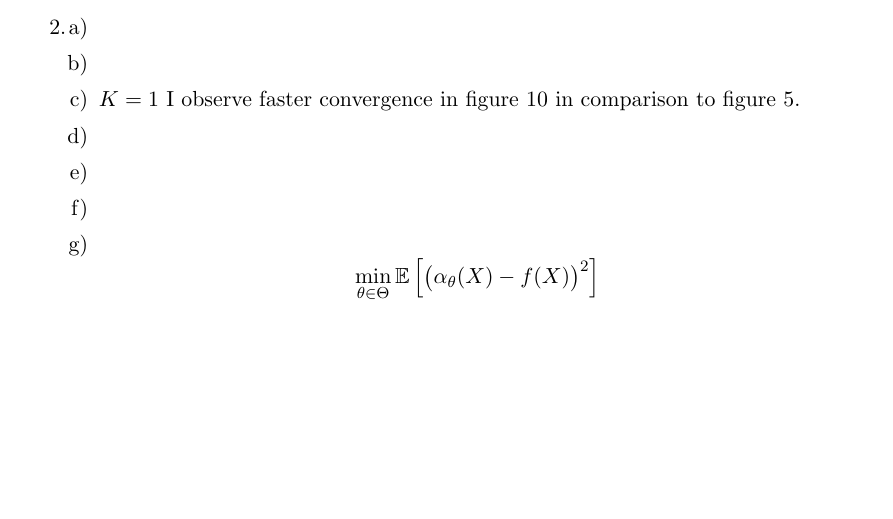
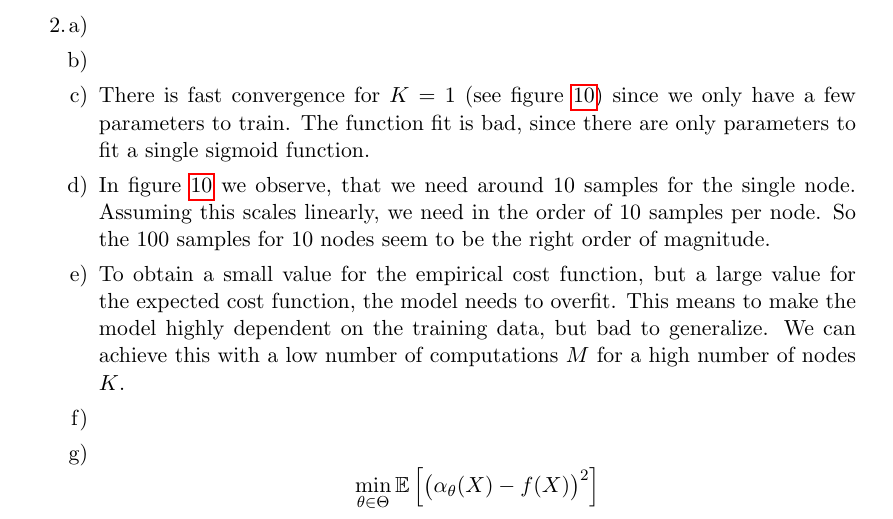
Before and after one commit to bschwb/cmsde, a LaTeX problem sheet (hw4/h4_sol.tex): part of page 2 of 9 before the commit and part of page 2 of 10 after it, cut so that both start at the same text, the shorter picture padded with empty space. Compiled offline with pdfLaTeX.

Commit message:
Add code and some worded solutions

```diff
--- a/hw4/h4_sol.tex
+++ b/hw4/h4_sol.tex
@@ -13,8 +13,15 @@
 \usepackage{mathtools}
 \usepackage[retainorgcmds]{IEEEtrantools}
 
+\usepackage{hyperref}
 \usepackage[noabbrev]{cleveref}
 \usepackage{graphicx}
+\usepackage{listings}
+\lstset{language=Python,
+  frame=single,
+  breaklines=true,
+  captionpos=b
+}
 
 \newcommand*{\R}{\mathbb{R}}
 \newcommand*{\EV}[1]{\mathbb{E}\left[{#1}\right]}
@@ -168,8 +175,12 @@
       \label{fig:empirical_loss}
     \end{figure}
 
-  \item $K=1$
-    I observe faster convergence in \cref{fig:test_error_K1} in comparison to \cref{fig:test_error_0.005}.
+  \item
+    There is fast convergence for $K=1$ (see \cref{fig:test_error_K1}) since we
+    only have a few parameters to train.
+    The function fit is bad, since there are only parameters to fit a single
+    sigmoid function.
+
     \begin{figure}[h]
         \begin{minipage}[b]{.5\linewidth}
           \centering
@@ -186,8 +197,18 @@
     \end{figure}
 
    \item
+     In \cref{fig:test_error_K1} we observe, that we need around 10 samples for
+     the single node.
+     Assuming this scales linearly, we need in the order of 10 samples per node.
+     So the 100 samples for 10 nodes seem to be the right order of magnitude.
 
    \item
+     To obtain a small value for the empirical cost function, but a large value
+     for the expected cost function, the model needs to overfit.
+     This means to make the model highly dependent on the training data, but bad
+     to generalize.
+     We can achieve this with a low number of computations $M$ for a high number
+     of nodes $K$.
 
    \item
     \begin{figure}[h]
```
Also changed, not shown: hw4/h4_sol.tex (11 more changed lines), 2 other files.
